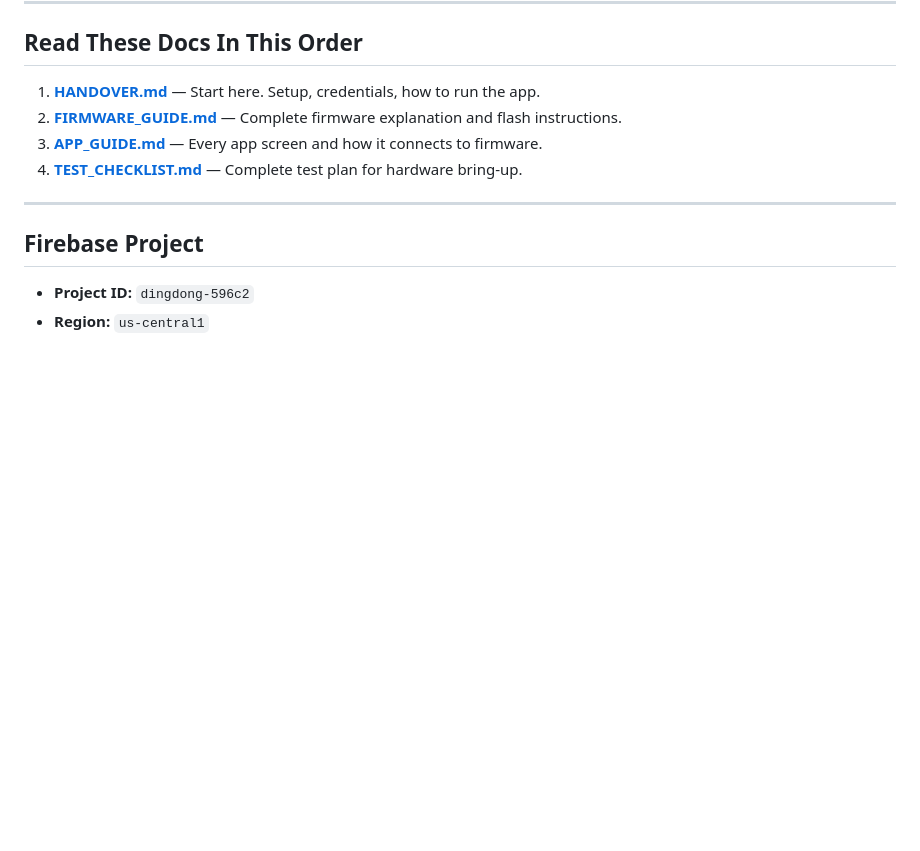
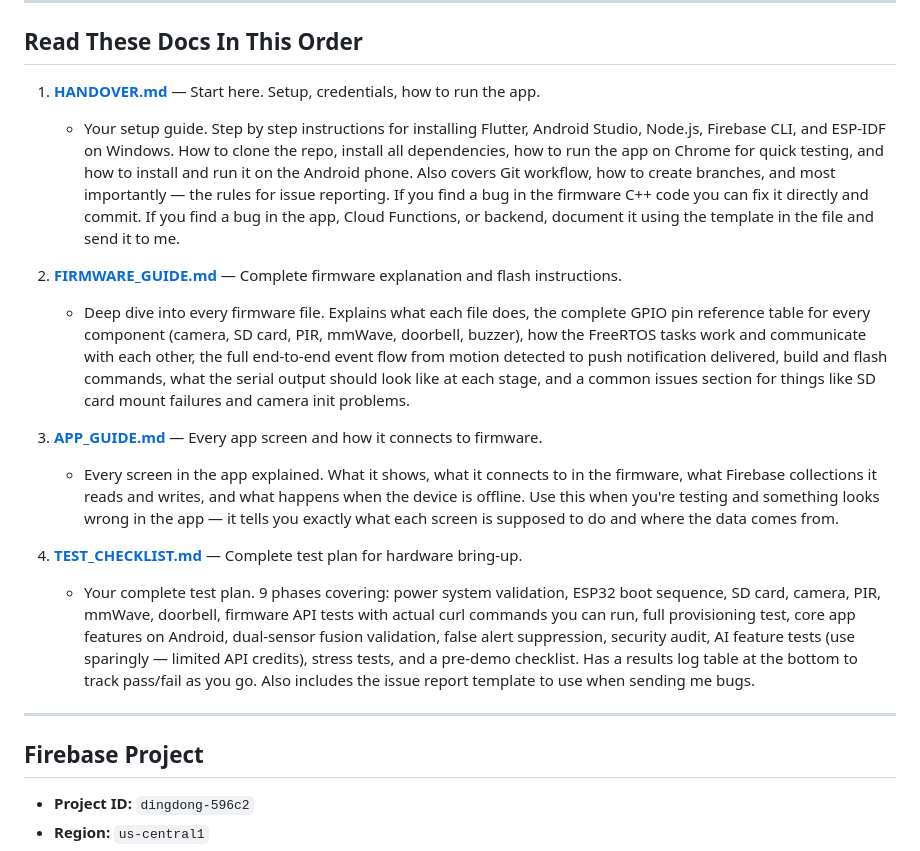
Before and after one commit to vsm34/DingDong, a Markdown page: README.md, the part around the change. GitHub-like rendering; blank space fills up the shorter version.

Commit message:
Enhance README.md for clarity

```diff
--- a/README.md
+++ b/README.md
@@ -86,10 +86,17 @@ DingDong/
 ## Read These Docs In This Order
 
 1. **[HANDOVER.md](docs/HANDOVER.md)** — Start here. Setup, credentials, how to run the app.
+    - Your setup guide. Step by step instructions for installing Flutter, Android Studio, Node.js, Firebase CLI, and ESP-IDF on Windows. How to clone the repo, install all dependencies, how to run the app on Chrome for quick testing, and how to install and run it on the Android phone. Also covers Git workflow, how to create branches, and most importantly — the rules for issue reporting. If you find a bug in the firmware C++ code you can fix it directly and commit. If you find a bug in the app, Cloud Functions, or backend, document it using the template in the file and send it to me.
+
 2. **[FIRMWARE_GUIDE.md](docs/FIRMWARE_GUIDE.md)** — Complete firmware explanation and flash instructions.
+    - Deep dive into every firmware file. Explains what each file does, the complete GPIO pin reference table for every component (camera, SD card, PIR, mmWave, doorbell, buzzer), how the FreeRTOS tasks work and communicate with each other, the full end-to-end event flow from motion detected to push notification delivered, build and flash commands, what the serial output should look like at each stage, and a common issues section for things like SD card mount failures and camera init problems.
+
 3. **[APP_GUIDE.md](docs/APP_GUIDE.md)** — Every app screen and how it connects to firmware.
+    - Every screen in the app explained. What it shows, what it connects to in the firmware, what Firebase collections it reads and writes, and what happens when the device is offline. Use this when you're testing and something looks wrong in the app — it tells you exactly what each screen is supposed to do and where the data comes from.
+
+
 4. **[TEST_CHECKLIST.md](docs/TEST_CHECKLIST.md)** — Complete test plan for hardware bring-up.
-
+    -  Your complete test plan. 9 phases covering: power system validation, ESP32 boot sequence, SD card, camera, PIR, mmWave, doorbell, firmware API tests with actual curl commands you can run, full provisioning test, core app features on Android, dual-sensor fusion validation, false alert suppression, security audit, AI feature tests (use sparingly — limited API credits), stress tests, and a pre-demo checklist. Has a results log table at the bottom to track pass/fail as you go. Also includes the issue report template to use when sending me bugs.
 ---
 
 ## Firebase Project
```
